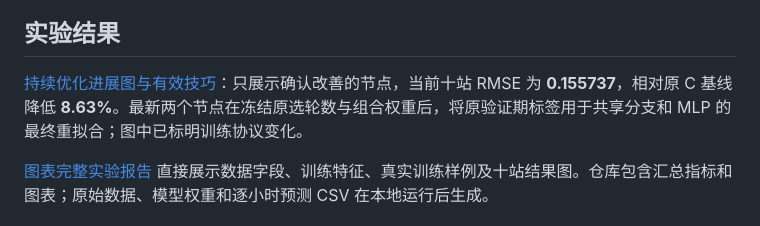
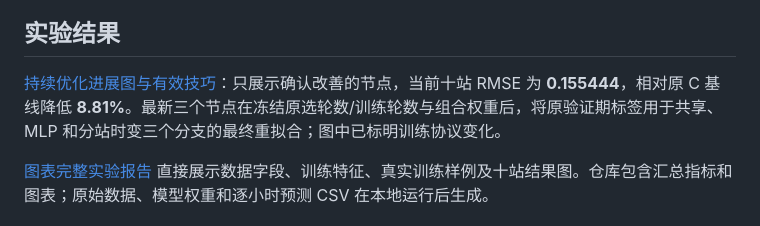
Before and after one commit to Sunhuahai/wind-power-forecasting, a Markdown page: README.md, the part around the change. GitHub-like rendering.

```diff
--- a/README.md
+++ b/README.md
@@ -4,7 +4,7 @@
 
 ## 实验结果
 
-[持续优化进展图与有效技巧](docs/optimization-progress.md)：只展示确认改善的节点，当前十站 RMSE 为 **0.155737**，相对原 C 基线降低 **8.63%**。最新两个节点在冻结原选轮数与组合权重后，将原验证期标签用于共享分支和 MLP 的最终重拟合；图中已标明训练协议变化。
+[持续优化进展图与有效技巧](docs/optimization-progress.md)：只展示确认改善的节点，当前十站 RMSE 为 **0.155444**，相对原 C 基线降低 **8.81%**。最新三个节点在冻结原选轮数/训练轮数与组合权重后，将原验证期标签用于共享、MLP 和分站时变三个分支的最终重拟合；图中已标明训练协议变化。
 
 [图表完整实验报告](docs/paper-report.md) 直接展示数据字段、训练特征、真实训练样例及十站结果图。仓库包含汇总指标和图表；原始数据、模型权重和逐小时预测 CSV 在本地运行后生成。
 
```
Also changed, not shown: docs/optimization-progress.md (+11 -2 lines), docs/figures/optimization-progress.png, 15 other files.
